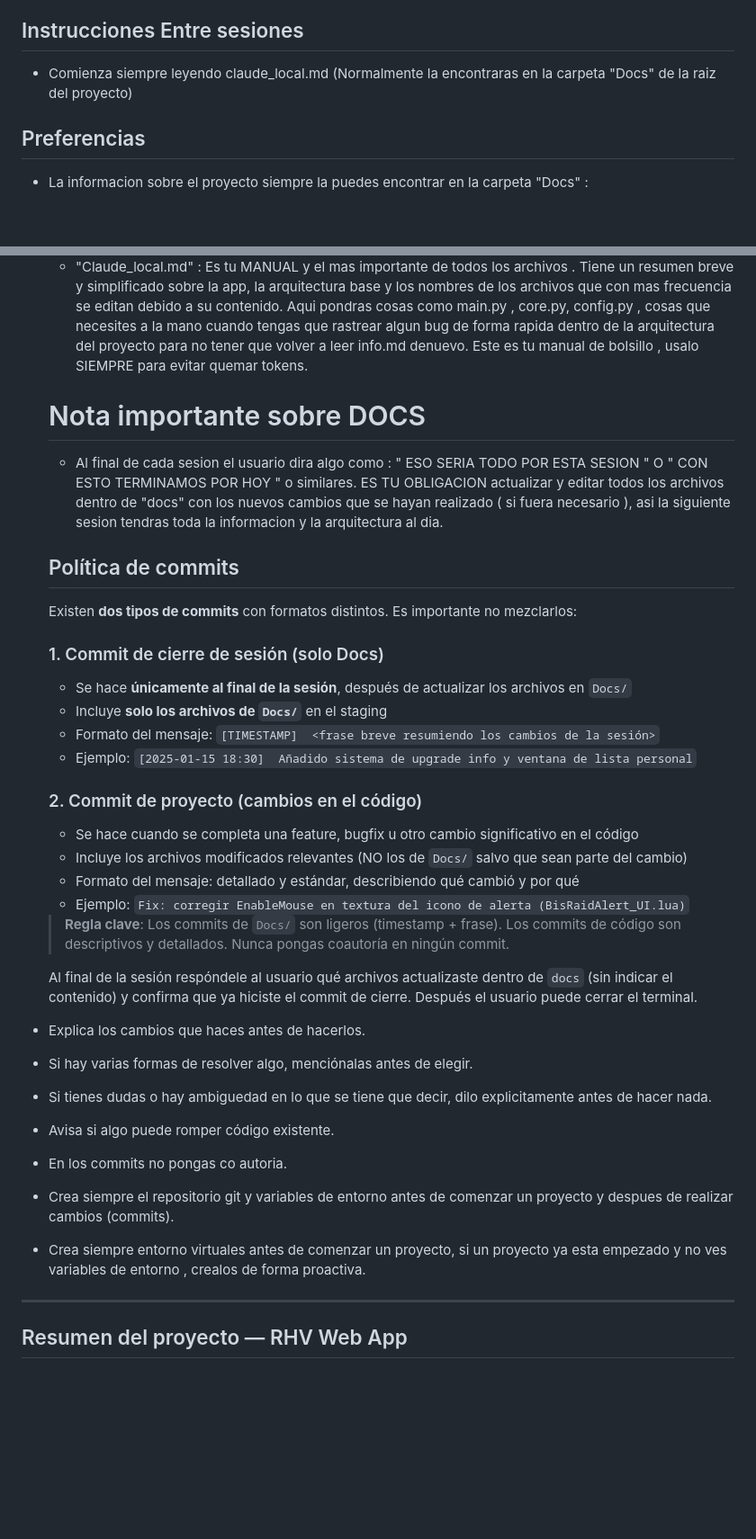
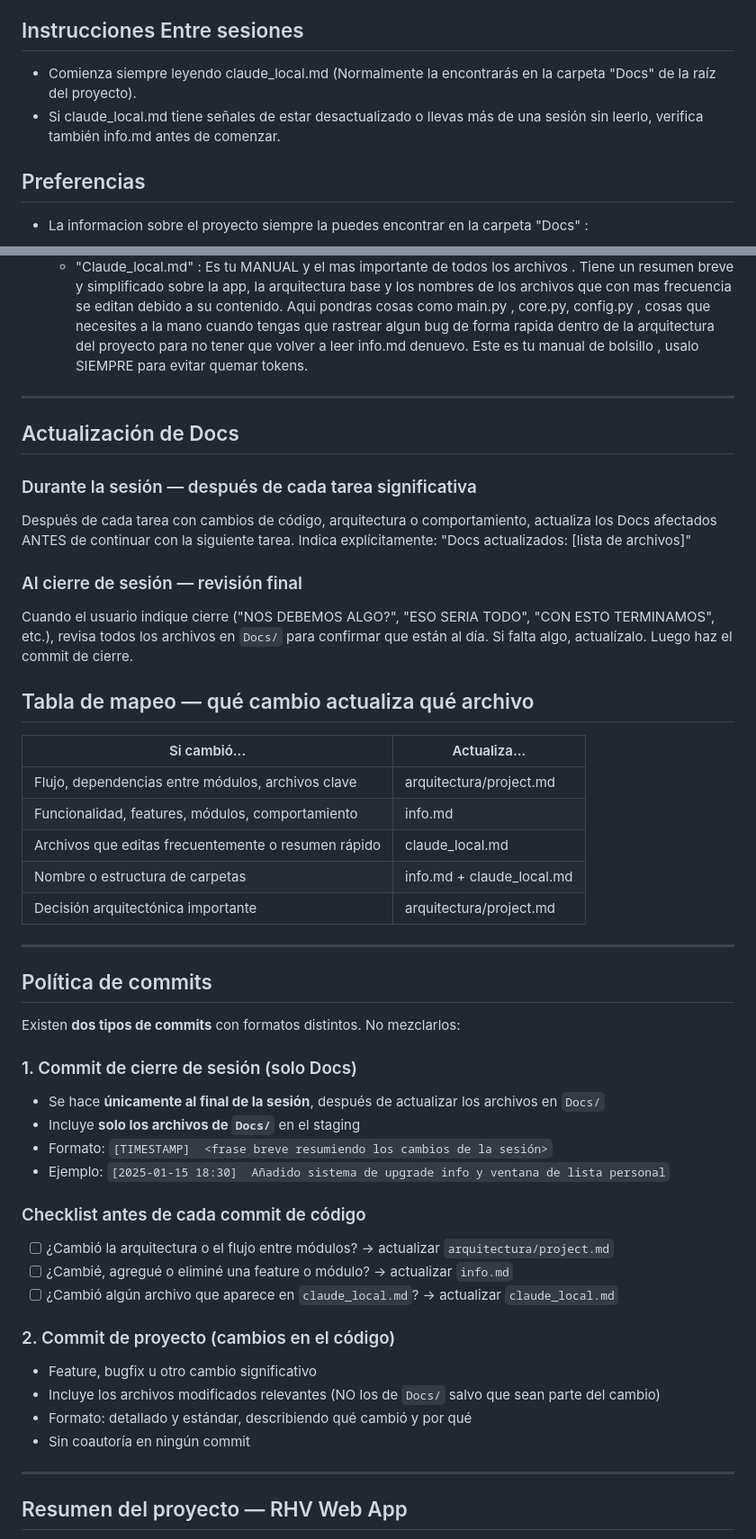
Before and after one commit to rebeatle/RHV-webapp, a Markdown page: Docs/claude_local.md, 2 parts joined by grey strips. Shown at 90% size. Drawn GitHub-style; blank space fills up the shorter version.

```diff
--- a/Docs/claude_local.md
+++ b/Docs/claude_local.md
@@ -13,7 +13,8 @@ Siempre responde en español.
 
 ## Instrucciones Entre sesiones
 
-- Comienza siempre leyendo claude_local.md (Normalmente la encontraras en la carpeta "Docs" de la raiz del proyecto)
+- Comienza siempre leyendo claude_local.md (Normalmente la encontrarás en la carpeta "Docs" de la raíz del proyecto).
+- Si claude_local.md tiene señales de estar desactualizado o llevas más de una sesión sin leerlo, verifica también info.md antes de comenzar.
 
 ## Preferencias
 - La informacion sobre el proyecto siempre la puedes encontrar en la carpeta "Docs" :
@@ -22,37 +23,48 @@ Siempre responde en español.
     - "< Nombre del proyecto >_arquitectura/project.md" : Tiene la arquitectura que tienes que construir ( si es la primera session tendras que construir la app desde aqui. Tambien te puede servir como guia aparte de info.md en sesiones posteriores)
     - "Claude_local.md" : Es tu MANUAL y el mas importante de todos los archivos . Tiene un resumen breve y simplificado sobre la app, la arquitectura base y los nombres de los archivos que con mas frecuencia se editan debido a su contenido. Aqui pondras cosas como main.py , core.py, config.py , cosas que necesites a la mano cuando tengas que rastrear algun bug de forma rapida dentro de la arquitectura del proyecto para no tener que volver a leer info.md denuevo. Este es tu manual de bolsillo , usalo SIEMPRE para evitar quemar tokens.
 
-    # Nota importante sobre DOCS
+---
 
-    - Al final de cada sesion el usuario dira algo como : " ESO SERIA TODO POR ESTA SESION " O " CON ESTO TERMINAMOS POR HOY " o similares.  ES TU OBLIGACION  actualizar y editar todos los archivos dentro de "docs" con los nuevos cambios que se hayan realizado ( si fuera necesario ), asi la siguiente sesion tendras toda la informacion y la arquitectura al dia.
+## Actualización de Docs
 
-    ## Política de commits
+### Durante la sesión — después de cada tarea significativa
+Después de cada tarea con cambios de código, arquitectura o comportamiento, actualiza los Docs afectados ANTES de continuar con la siguiente tarea. Indica explícitamente: "Docs actualizados: [lista de archivos]"
 
-    Existen **dos tipos de commits** con formatos distintos. Es importante no mezclarlos:
+### Al cierre de sesión — revisión final
+Cuando el usuario indique cierre ("NOS DEBEMOS ALGO?", "ESO SERIA TODO", "CON ESTO TERMINAMOS", etc.), revisa todos los archivos en `Docs/` para confirmar que están al día. Si falta algo, actualízalo. Luego haz el commit de cierre.
 
-    ### 1. Commit de cierre de sesión (solo Docs)
-    - Se hace **únicamente al final de la sesión**, después de actualizar los archivos en `Docs/`
-    - Incluye **solo los archivos de `Docs/`** en el staging
-    - Formato del mensaje: `[TIMESTAMP]  <frase breve resumiendo los cambios de la sesión>`
-    - Ejemplo: `[2025-01-15 18:30]  Añadido sistema de upgrade info y ventana de lista personal`
+## Tabla de mapeo — qué cambio actualiza qué archivo
 
-    ### 2. Commit de proyecto (cambios en el código)
-    - Se hace cuando se completa una feature, bugfix u otro cambio significativo en el código
-    - Incluye los archivos modificados relevantes (NO los de `Docs/` salvo que sean parte del cambio)
-    - Formato del mensaje: detallado y estándar, describiendo qué cambió y por qué
-    - Ejemplo: `Fix: corregir EnableMouse en textura del icono de alerta (BisRaidAlert_UI.lua)`
+| Si cambió...                                        | Actualiza...                  |
+|-----------------------------------------------------|-------------------------------|
+| Flujo, dependencias entre módulos, archivos clave   | arquitectura/project.md       |
+| Funcionalidad, features, módulos, comportamiento    | info.md                       |
+| Archivos que editas frecuentemente o resumen rápido | claude_local.md               |
+| Nombre o estructura de carpetas                     | info.md + claude_local.md     |
+| Decisión arquitectónica importante                  | arquitectura/project.md       |
 
-    > **Regla clave**: Los commits de `Docs/` son ligeros (timestamp + frase). Los commits de código son descriptivos y detallados. Nunca pongas coautoría en ningún commit.
+---
 
-    Al final de la sesión respóndele al usuario qué archivos actualizaste dentro de `docs` (sin indicar el contenido) y confirma que ya hiciste el commit de cierre. Después el usuario puede cerrar el terminal.
+## Política de commits
 
-- Explica los cambios que haces antes de hacerlos.
-- Si hay varias formas de resolver algo, menciónalas antes de elegir.
-- Si tienes dudas o hay ambiguedad en lo que se tiene que decir, dilo explicitamente antes de hacer nada.
-- Avisa si algo puede romper código existente.
-- En los commits no pongas co autoria.
-- Crea siempre el repositorio git y variables de entorno antes de comenzar un proyecto y despues de realizar cambios (commits).
-- Crea siempre entorno virtuales antes de comenzar un proyecto, si un proyecto ya esta empezado y no ves variables de entorno , crealos de forma proactiva.
+Existen **dos tipos de commits** con formatos distintos. No mezclarlos:
+
+### 1. Commit de cierre de sesión (solo Docs)
+- Se hace **únicamente al final de la sesión**, después de actualizar los archivos en `Docs/`
+- Incluye **solo los archivos de `Docs/`** en el staging
+- Formato: `[TIMESTAMP]  <frase breve resumiendo los cambios de la sesión>`
+- Ejemplo: `[2025-01-15 18:30]  Añadido sistema de upgrade info y ventana de lista personal`
+
+### Checklist antes de cada commit de código
+- [ ] ¿Cambió la arquitectura o el flujo entre módulos? → actualizar `arquitectura/project.md`
+- [ ] ¿Cambié, agregué o eliminé una feature o módulo? → actualizar `info.md`
+- [ ] ¿Cambió algún archivo que aparece en `claude_local.md`? → actualizar `claude_local.md`
+
+### 2. Commit de proyecto (cambios en el código)
+- Feature, bugfix u otro cambio significativo
+- Incluye los archivos modificados relevantes (NO los de `Docs/` salvo que sean parte del cambio)
+- Formato: detallado y estándar, describiendo qué cambió y por qué
+- Sin coautoría en ningún commit
 
 ---
 
```
Also changed, not shown: other parts of Docs/claude_local.md (+3 -1 lines).
